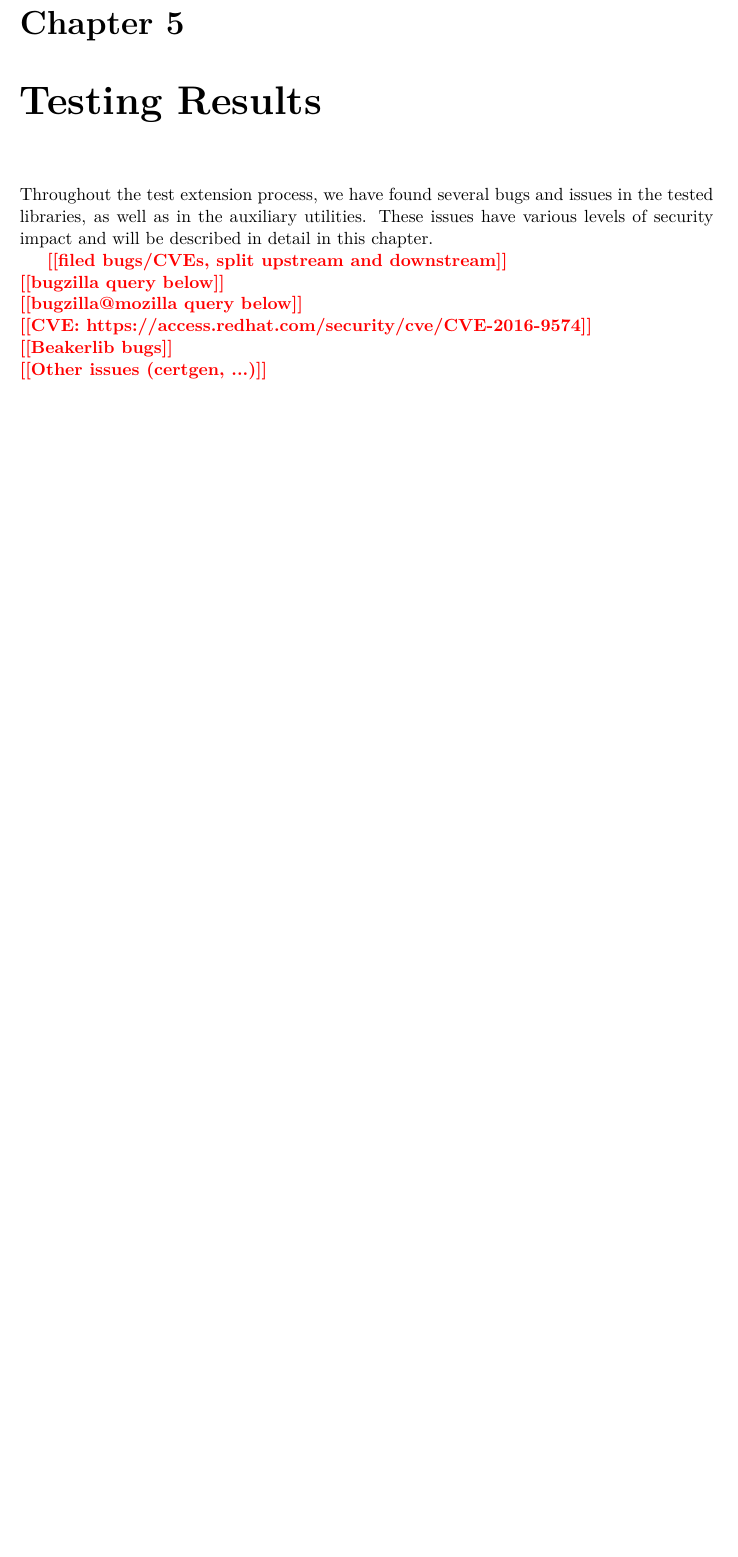
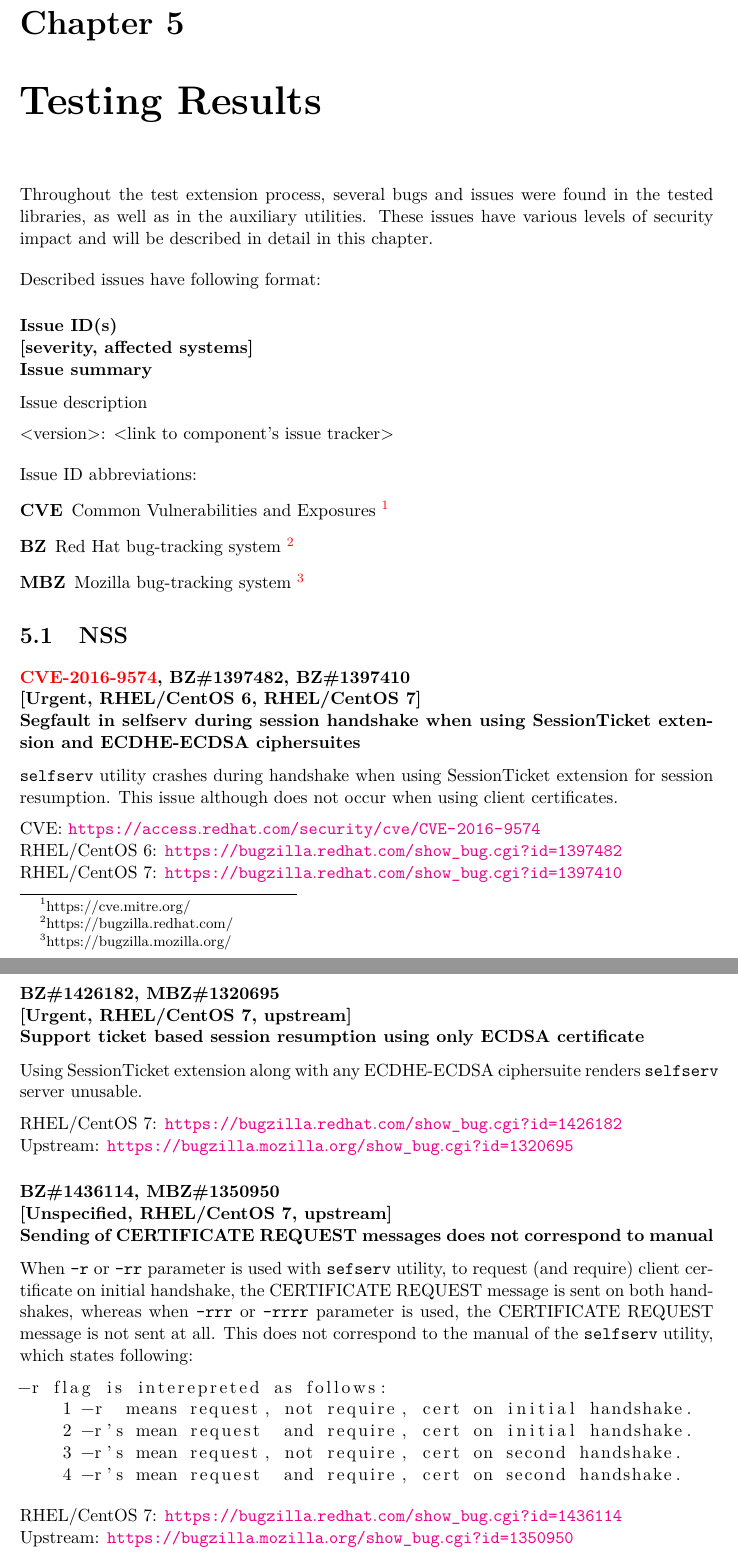
Before and after one commit to mrc0mmand/BachelorsThesis, a LaTeX thesis (xsumsa01_tls_interoperability.tex, which reads xsumsa01_tls_interoperability-01-kapitoly-chapters.tex): part of page 28 of 41 before the commit and two parts of pages 28 and 29 of 43 after it, the two joined at a grey line, cut so that both start at the same text, the shorter picture padded with empty space. Compiled offline with pdfLaTeX.

Commit message:
Describe test results

```diff
--- a/xsumsa01_tls_interoperability-01-kapitoly-chapters.tex
+++ b/xsumsa01_tls_interoperability-01-kapitoly-chapters.tex
@@ -1095,17 +1095,71 @@
     \todo{REF: https://www.nist.gov/information-technology-laboratory/fips-general-information}
 
 \chapter {Testing Results} \label{chap:testing_results}
-    Throughout the test extension process, we have found several bugs and issues
+    Throughout the test extension process, several bugs and issues were found
     in the tested libraries, as well as in the auxiliary utilities. These
     issues have various levels of security impact and will be described in
     detail in this chapter.
 
+    \bigskip\noindent Described issues have following format:
 
-\todo{filed bugs/CVEs, split upstream and downstream} \\
-\todo{bugzilla query below} \\
-% https://bugzilla.redhat.com/buglist.cgi?bug_status=NEW&bug_status=ASSIGNED&bug_status=POST&bug_status=MODIFIED&bug_status=ON_DEV&bug_status=ON_QA&bug_status=VERIFIED&bug_status=RELEASE_PENDING&bug_status=CLOSED&f1=reporter&f3=OP&f4=component&f5=component&f6=component&f7=component&f8=CP&j3=OR&list_id=7236186&o1=equals&o4=equals&o5=equals&o6=equals&o7=equals&query_format=advanced&v1=fsumsal@redhat.com&v4=nss&v5=openssl&v6=gnutls&v7=crypto-policies
-\todo{bugzilla@mozilla query below} \\
-% https://bugzilla.mozilla.org/buglist.cgi?f1=OP&emailreporter1=1&o3=equals&list_id=13518206&f0=OP&v3=frantisek@sumsal.cz&emailtype1=exact&o2=notequals&f4=CP&emailassigned_to1=1&query_format=advanced&j1=OR&f3=reporter&f2=bug_status&bug_status=UNCONFIRMED&bug_status=NEW&bug_status=ASSIGNED&bug_status=REOPENED&bug_status=RESOLVED&bug_status=VERIFIED&bug_status=CLOSED&f5=CP&email1=frantisek@sumsal.cz&v2=UNCONFIRMED
-\todo{CVE: https://access.redhat.com/security/cve/CVE-2016-9574} \\
-\todo{Beakerlib bugs} \\
-\todo{Other issues (certgen, ...)}
+    \subsubsection*{Issue ID(s) \newline [severity, affected systems] \newline Issue summary}
+    Issue description
+
+    \medskip\noindent <version>: <link to component's issue tracker>
+
+    \bigskip\noindent Issue ID abbreviations:
+    \begin{description}
+        \item[CVE] Common Vulnerabilities and Exposures~\footnote{https://cve.mitre.org/}
+        \item[BZ] Red Hat bug-tracking system~\footnote{https://bugzilla.redhat.com/}
+        \item[MBZ] Mozilla bug-tracking system~\footnote{https://bugzilla.mozilla.org/}
+    \end{description}
+
+\section{NSS}
+\subsubsection*{{\color{red} CVE-2016-9574}, BZ\#1397482, BZ\#1397410 \newline
+    [Urgent, RHEL/CentOS 6, RHEL/CentOS 7] \newline
+    Segfault in selfserv during session handshake when using SessionTicket
+    extension and ECDHE-ECDSA ciphersuites}
+
+    \texttt{selfserv} utility crashes during handshake when using SessionTicket
+    extension for session resumption. This issue although does not occur when
+    using client certificates.
+
+    \medskip\noindent CVE: \url{https://access.redhat.com/security/cve/CVE-2016-9574}
+    \newline\noindent RHEL/CentOS 6: \url{https://bugzilla.redhat.com/show_bug.cgi?id=1397482}
+    \newline\noindent RHEL/CentOS 7: \url{https://bugzilla.redhat.com/show_bug.cgi?id=1397410}
+
+\subsubsection*{BZ\#1426182, MBZ\#1320695 \newline
+    [Urgent, RHEL/CentOS 7, upstream] \newline
+    Support ticket based session resumption using only ECDSA certificate}
+
+    Using SessionTicket extension along with any ECDHE-ECDSA ciphersuite
+    renders \texttt{selfserv} server unusable.
+
+    \medskip\noindent RHEL/CentOS 7: \url{https://bugzilla.redhat.com/show_bug.cgi?id=1426182}
+    \newline\noindent Upstream: \url{https://bugzilla.mozilla.org/show_bug.cgi?id=1320695}
+
+\subsubsection*{BZ\#1436114, MBZ\#1350950 \newline
+    [Unspecified, RHEL/CentOS 7, upstream] \newline
+    Sending of CERTIFICATE REQUEST messages does not correspond to manual}
+
+    When \texttt{-r} or \texttt{-rr} parameter is used with \texttt{sefserv}
+    utility, to request (and require) client certificate on initial handshake,
+    the CERTIFICATE REQUEST message is sent on both handshakes, whereas when
+    \texttt{-rrr} or \texttt{-rrrr} parameter is used, the CERTIFICATE REQUEST
+    message is not sent at all. This does not correspond to the manual of
+    the \texttt{selfserv} utility, which states following:
+
+    \begin{lstlisting}
+-r flag is interepreted as follows:
+    1 -r  means request, not require, cert on initial handshake.
+    2 -r's mean request  and require, cert on initial handshake.
+    3 -r's mean request, not require, cert on second handshake.
+    4 -r's mean request  and require, cert on second handshake.
+    \end{lstlisting}
+
+    \medskip\noindent RHEL/CentOS 7: \url{https://bugzilla.redhat.com/show_bug.cgi?id=1436114}
+    \newline\noindent Upstream: \url{https://bugzilla.mozilla.org/show_bug.cgi?id=1350950}
+
+\subsubsection*{BZ\#1397486, BZ\#1397472, MBZ\#1320708 \newline
+    [Low, RHEL/CentOS 6, RHEL/CentOS 7, upstream] \newline
+    strsclnt gets stuck during session resumption when using client certificates}
@@ -1111,0 +1176 @@
+    [Low, RHEL/CentOS 6, RHEL/CentOS 7] \newline
@@ -1111,0 +1199 @@
+    [Unspecified, RHEL/CentOS 7] \newline
@@ -1111,0 +1208 @@
+    [Unspecified, RHEL/CentOS 7] \newline
```
Also changed, not shown: xsumsa01_tls_interoperability.pdf, xsumsa01_tls_interoperability-01-kapitoly-chapters.tex (76 more changed lines), 1 other file.
